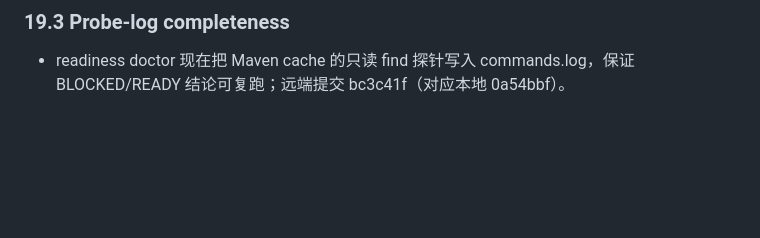
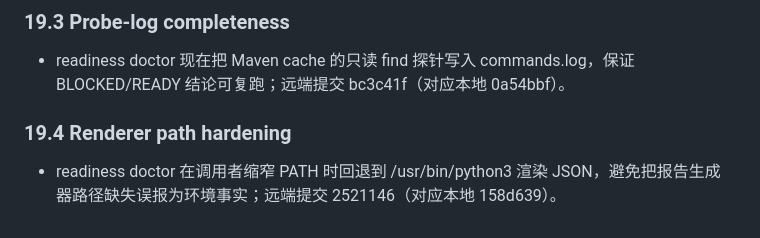
Before and after one commit to Bandersnatch0x/ruleops, a Markdown page: docs/research/use-case-issues-audit-20261024.md, the part around the change. Drawn GitHub-style; blank space fills up the shorter version.

Commit message:
docs(audit): record readiness renderer hardening

```diff
--- a/docs/research/use-case-issues-audit-20261024.md
+++ b/docs/research/use-case-issues-audit-20261024.md
@@ -325,3 +325,8 @@ ERF（Enterprise Rule Factory）不是单纯的规则集合或 IDE 插件，而
 ### 19.3 Probe-log completeness
 
 - readiness doctor 现在把 Maven cache 的只读 find 探针写入 commands.log，保证 BLOCKED/READY 结论可复跑；远端提交 bc3c41f（对应本地 0a54bbf）。
+
+
+### 19.4 Renderer path hardening
+
+- readiness doctor 在调用者缩窄 PATH 时回退到 /usr/bin/python3 渲染 JSON，避免把报告生成器路径缺失误报为环境事实；远端提交 2521146（对应本地 158d639）。
```
